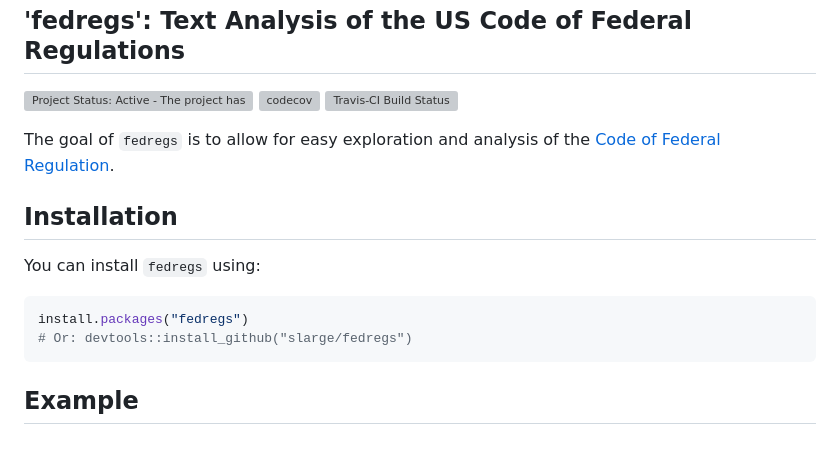
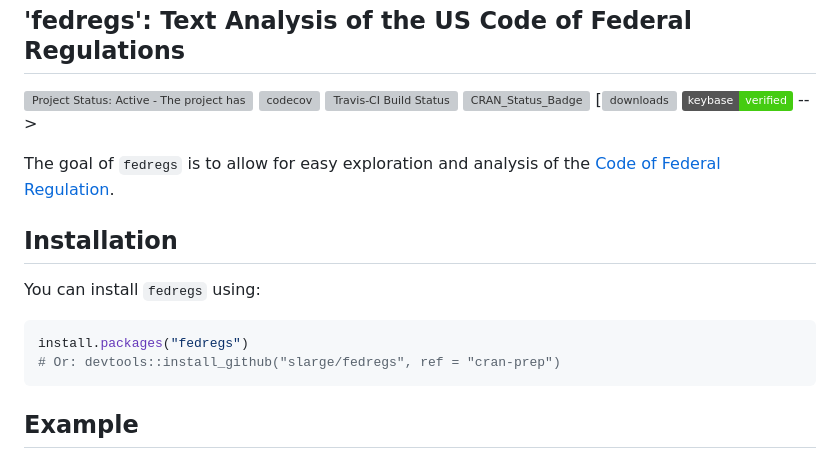
Before and after one commit to NOAA-EDAB/fedregs, a Markdown page: README.md, the part around the change printed below. Drawn GitHub-style; badges without logos; grey boxes are pictures that could not be loaded.

````diff
--- a/README.md
+++ b/README.md
@@ -3,7 +3,7 @@
 'fedregs': Text Analysis of the US Code of Federal Regulations
 --------------------------------------------------------------
 
-[![Project Status: Active - The project has reached a stable, usable state and is being actively developed.](http://www.repostatus.org/badges/0.1.0/active.svg)](http://www.repostatus.org/#active) [![codecov](https://codecov.io/gh/slarge/fedregs/branch/master/graph/badge.svg)](https://codecov.io/gh/slarge/fedregs) [![Travis-CI Build Status](https://travis-ci.org/slarge/fedregs.svg?branch=master)](https://travis-ci.org/slarge/fedregs) <!-- [![CRAN_Status_Badge](http://www.r-pkg.org/badges/version/fedregs)](https://cran.r-project.org/package=fedregs) --> <!-- ![downloads](http://cranlogs.r-pkg.org/badges/grand-total/fedregs) --> <!-- [![keybase verified](https://img.shields.io/badge/keybase-verified-brightgreen.svg)](https://gist.github.com/slarge/be2f2c14fd78cac24697) -->
+[![Project Status: Active - The project has reached a stable, usable state and is being actively developed.](http://www.repostatus.org/badges/0.1.0/active.svg)](http://www.repostatus.org/#active) [![codecov](https://codecov.io/gh/slarge/fedregs/branch/master/graph/badge.svg)](https://codecov.io/gh/slarge/fedregs) [![Travis-CI Build Status](https://travis-ci.org/slarge/fedregs.svg?branch=master)](https://travis-ci.org/slarge/fedregs) [![CRAN\_Status\_Badge](http://www.r-pkg.org/badges/version/fedregs)](https://cran.r-project.org/package=fedregs) \[![downloads](http://cranlogs.r-pkg.org/badges/grand-total/fedregs) [![keybase verified](https://img.shields.io/badge/keybase-verified-brightgreen.svg)](https://gist.github.com/slarge/be2f2c14fd78cac24697) --&gt;
 
 The goal of `fedregs` is to allow for easy exploration and analysis of the [Code of Federal Regulation](https://www.gpo.gov/fdsys/browse/collectionCfr.action?selectedYearFrom=2017&go=Go).
 
@@ -14,7 +14,7 @@ You can install `fedregs` using:
 
 ``` r
 install.packages("fedregs")
-# Or: devtools::install_github("slarge/fedregs")
+# Or: devtools::install_github("slarge/fedregs", ref = "cran-prep")
 ```
 
 Example
````
Also changed, not shown: other parts of README.md (+16 -14 lines), README_figs/README-plot_words-1.png, 1 other file.
